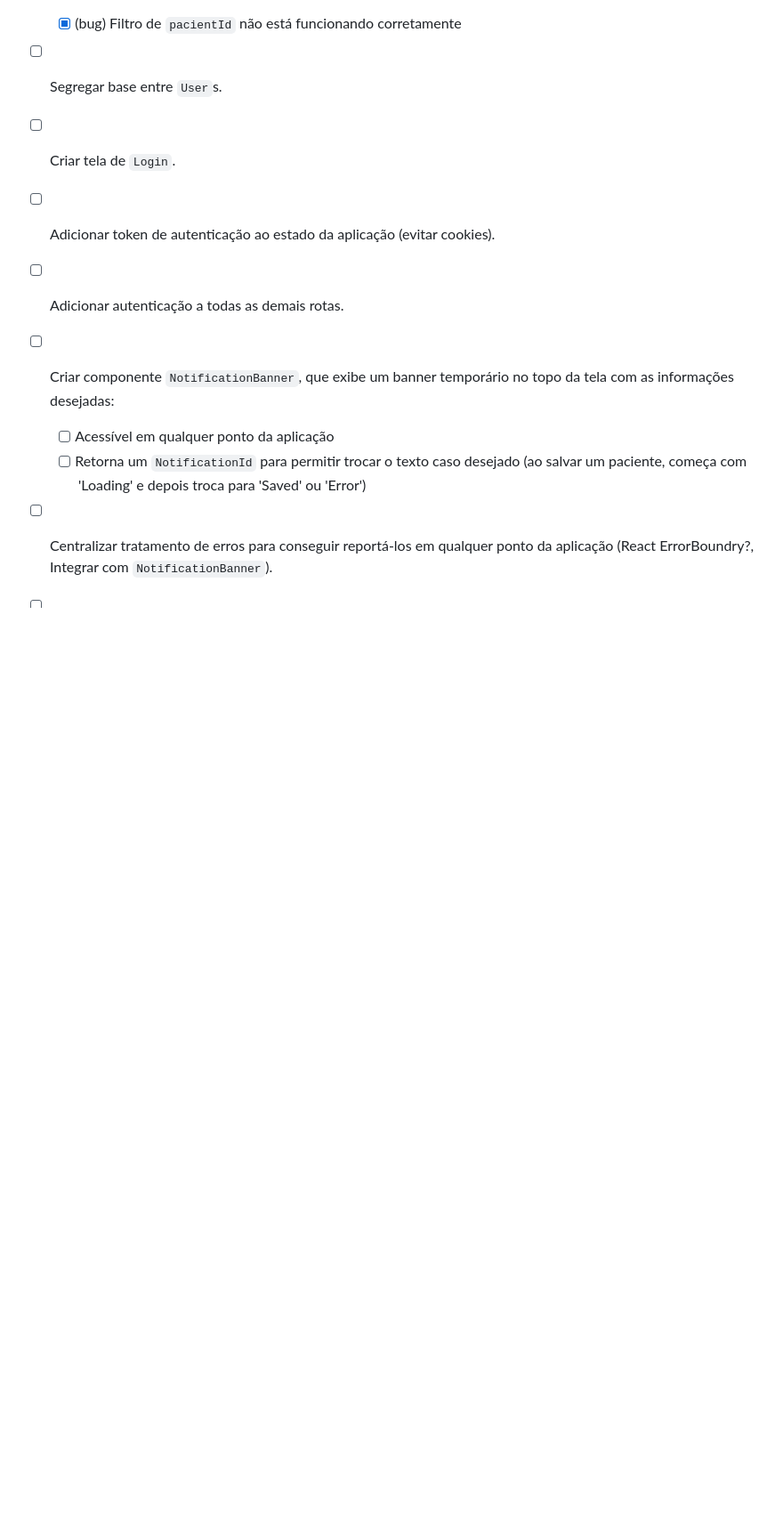
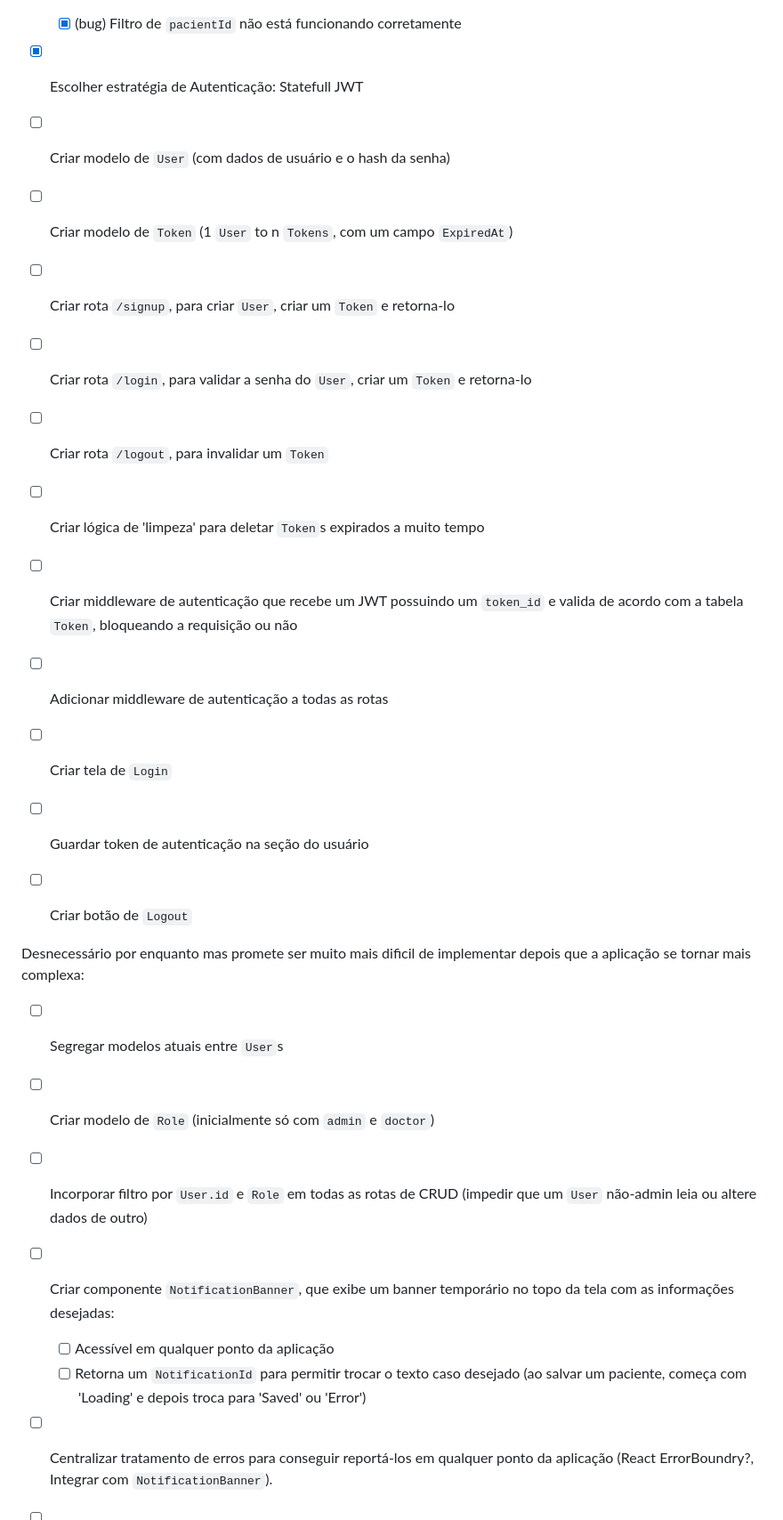
Before and after one commit to alexpsilva/FeFa, a Markdown page: README.md, the part around the change. Shown at 89% size. GitHub-like rendering; blank space fills up the shorter version.

Commit message:
chore: Add authentication to-dos

```diff
--- a/README.md
+++ b/README.md
@@ -39,10 +39,23 @@
  - [x] Adicionar histórico de `Appointment` à primeira tela de `Pacient` via `SimpleTable`.
    -[x] (bug) Filtro de `pacientId` não está funcionando corretamente
 
- - [ ] Segregar base entre `User`s.
- - [ ] Criar tela de `Login`.
- - [ ] Adicionar token de autenticação ao estado da aplicação (evitar cookies).
- - [ ] Adicionar autenticação a todas as demais rotas.
+ - [x] Escolher estratégia de Autenticação: Statefull JWT
+ - [ ] Criar modelo de `User` (com dados de usuário e o hash da senha)
+ - [ ] Criar modelo de `Token` (1 `User` to n `Tokens`, com um campo `ExpiredAt`)
+ - [ ] Criar rota `/signup`, para criar `User`, criar um `Token` e retorna-lo
+ - [ ] Criar rota `/login`, para validar a senha do `User`, criar um `Token` e retorna-lo
+ - [ ] Criar rota `/logout`, para invalidar um `Token`
+ - [ ] Criar lógica de 'limpeza' para deletar `Token`s expirados a muito tempo
+ - [ ] Criar middleware de autenticação que recebe um JWT possuindo um `token_id` e valida de acordo com a tabela `Token`, bloqueando a requisição ou não
+ - [ ] Adicionar middleware de autenticação a todas as rotas
+ - [ ] Criar tela de `Login`
+ - [ ] Guardar token de autenticação na seção do usuário
+ - [ ] Criar botão de `Logout`
+
+Desnecessário por enquanto mas promete ser muito mais dificil de implementar depois que a aplicação se tornar mais complexa:
+ - [ ] Segregar modelos atuais entre `User`s
+ - [ ] Criar modelo de `Role` (inicialmente só com `admin` e `doctor`)
+ - [ ] Incorporar filtro por `User.id` e `Role` em todas as rotas de CRUD (impedir que um `User` não-admin leia ou altere dados de outro)
 
  - [ ] Criar componente `NotificationBanner`, que exibe um banner temporário no topo da tela com as informações desejadas:
    - [ ] Acessível em qualquer ponto da aplicação
```
